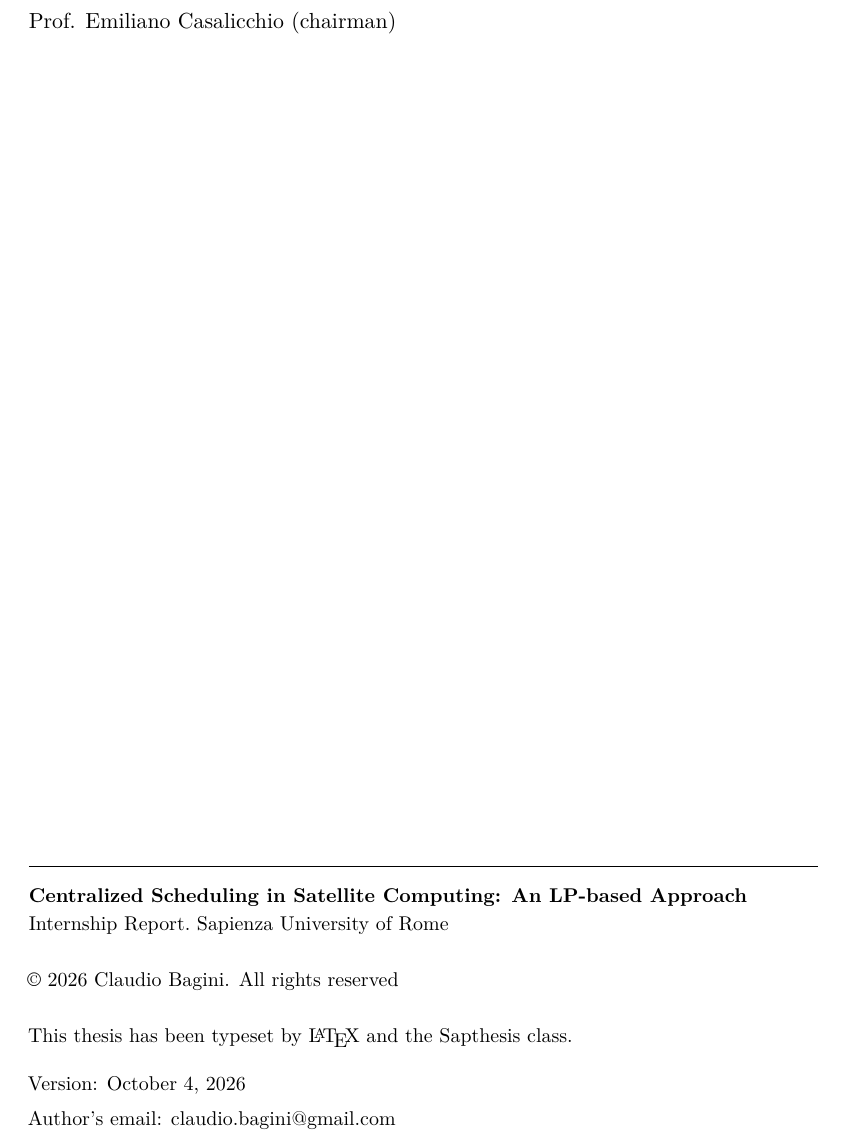
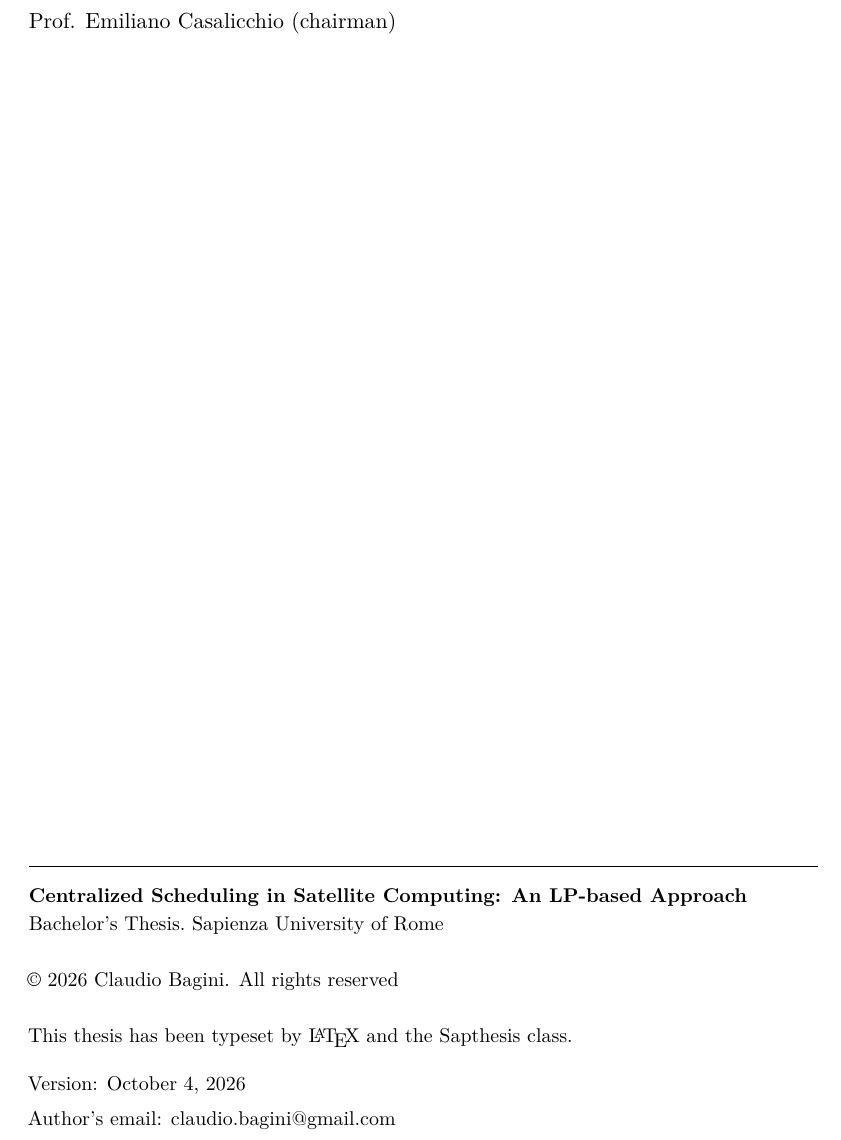
Before and after one commit to COSMOSatSim/Centralized-Scheduling-in-Satellite-Computing-An-LP-based-Approach, a LaTeX thesis (Tesi/Tesi_Satellite_Computing_Bagini_2045337.tex): part of page 2 of 101, cut so that both start at the same text. Compiled offline with pdfLaTeX.

Commit message:
fix tipo tesi ed examinfo

```diff
--- a/Tesi/Tesi_Satellite_Computing_Bagini_2045337.tex
+++ b/Tesi/Tesi_Satellite_Computing_Bagini_2045337.tex
@@ -63,7 +63,7 @@
 \advisor{Prof. Emiliano Casalicchio}
 \authoremail{claudio.bagini@gmail.com}
 \versiondate{\today}
-\thesistype{Internship Report} %cambialo in thesi per la stampa finale
+\thesistype{Bachelor's Thesis}
 \examdate{October/November 2026}
 \examiner{Prof. Emiliano Casalicchio}
 
```
Also changed, not shown: Tesi/Tesi_Satellite_Computing_Bagini_2045337.tex (1 more changed lines), 3 other files.
